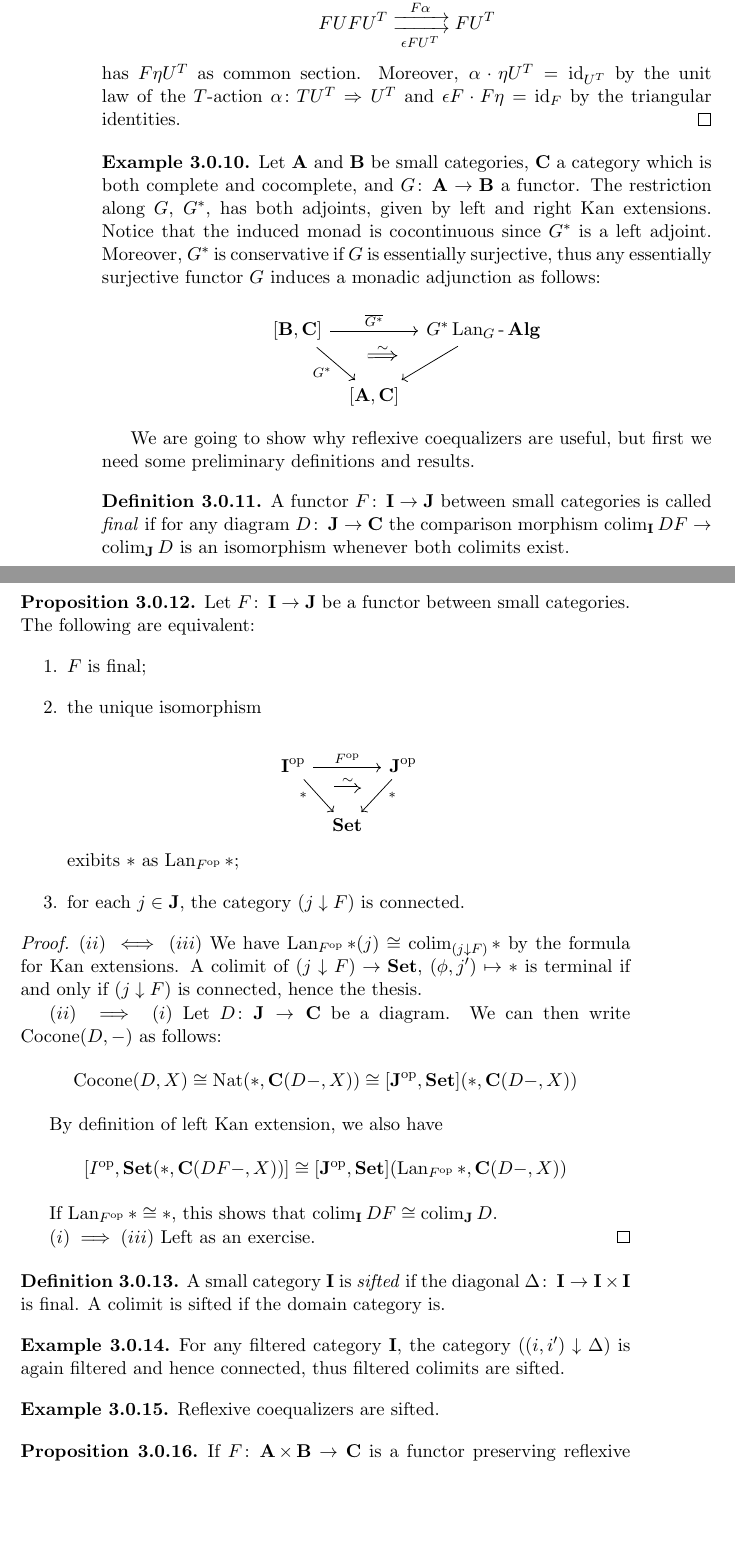
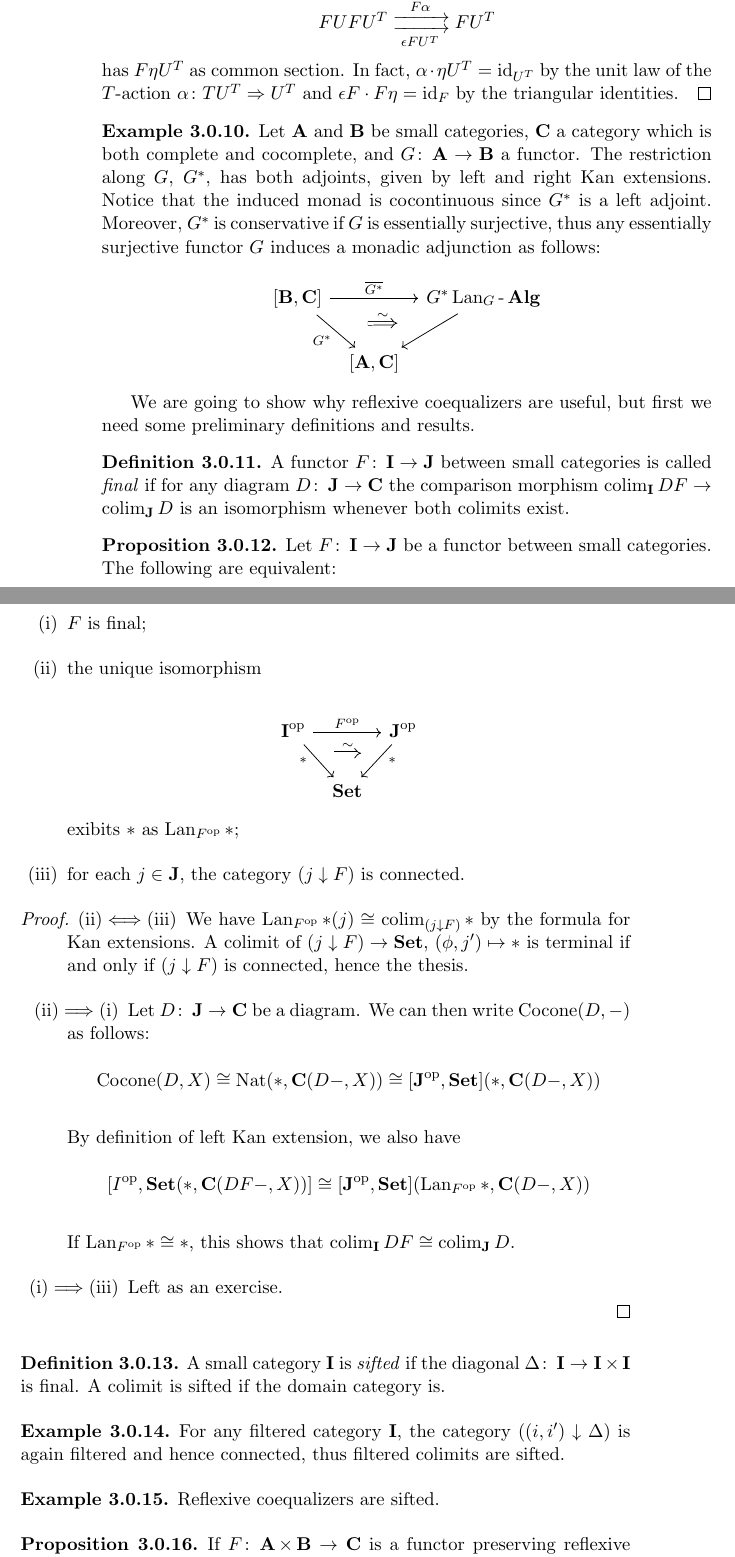
Before and after one commit to divittorio/Monads-and-their-applications, a LaTeX thesis (monads.tex): two parts of pages 19 and 20 of 23, joined at a grey line, cut so that both start at the same text, the shorter picture padded with empty space. Compiled offline with pdfLaTeX.

Commit message:
minor improvements

```diff
--- a/monads.tex
+++ b/monads.tex
@@ -948,7 +948,7 @@ In Beck's monadicity theorem it suffices for $(1)$ that coequalizers of reflexiv
 \begin{proof}
 The pair
 $$FUFU^T\doublerightarrow{F\alpha}{\epsilon FU^T}FU^T$$
-has $F\eta U^T$ as common section. Moreover, $\alpha\cdot\eta U^T=\id_{U^T}$ by the unit law of the $T$-action $\alpha\colon TU^T\Rightarrow U^T$ and $\epsilon F\cdot F\eta=\id_F$ by the triangular identities.
+has $F\eta U^T$ as common section. In fact, $\alpha\cdot\eta U^T=\id_{U^T}$ by the unit law of the $T$-action $\alpha\colon TU^T\Rightarrow U^T$ and $\epsilon F\cdot F\eta=\id_F$ by the triangular identities.
 \end{proof}
 
 \begin{exmp}
@@ -992,17 +992,19 @@ We are going to show why reflexive coequalizers are useful, but first we need so
 \end{prop}
 
 \begin{proof}
-	$(ii)\iff(iii)$ We have $\Lan_{F^{\op}}*(j)\cong\colim_{(j\downarrow F)}*$ by the formula for Kan extensions. A colimit of $(j\downarrow F)\rightarrow\Set$, $(\phi,j')\mapsto *$ is terminal if and only if $(j\downarrow F)$ is connected, hence the thesis.
+	\begin{itemize}[itemindent=36pt]
 
-	$(ii)\implies(i)$ Let $D\colon\J\rightarrow\C$ be a diagram. We can then write $\Cocone(D,-)$ as follows:
+	\item[(ii)$\iff$(iii)] We have $\Lan_{F^{\op}}*(j)\cong\colim_{(j\downarrow F)}*$ by the formula for Kan extensions. A colimit of $(j\downarrow F)\rightarrow\Set$, $(\phi,j')\mapsto *$ is terminal if and only if $(j\downarrow F)$ is connected, hence the thesis.
+
+	\item[(ii)$\implies$(i)] Let $D\colon\J\rightarrow\C$ be a diagram. We can then write $\Cocone(D,-)$ as follows:
 	$$\Cocone(D,X)\cong\Nat(*,\C(D-,X))\cong [\J^{\op},\Set](*,\C(D-,X))$$
 
 	By definition of left Kan extension, we also have
 	$$[I^{\op},\Set(*,\C(DF-,X))]\cong [\J^{\op},\Set](\Lan_{F^{\op}}*,\C(D-,X))$$
 
 	If $\Lan_{F^{\op}}*\cong *$, this shows that $\colim_{\I} DF\cong\colim_{\J} D$.
-
-	$(i)\implies (iii)$ Left as an exercise.
+	\item[(i)$\implies$(iii)] Left as an exercise.
+	\end{itemize}
 \end{proof}
 
 \begin{defn}
```
Also changed, not shown: monads.pdf, monads.tex (2 more changed lines), 2 other files.
